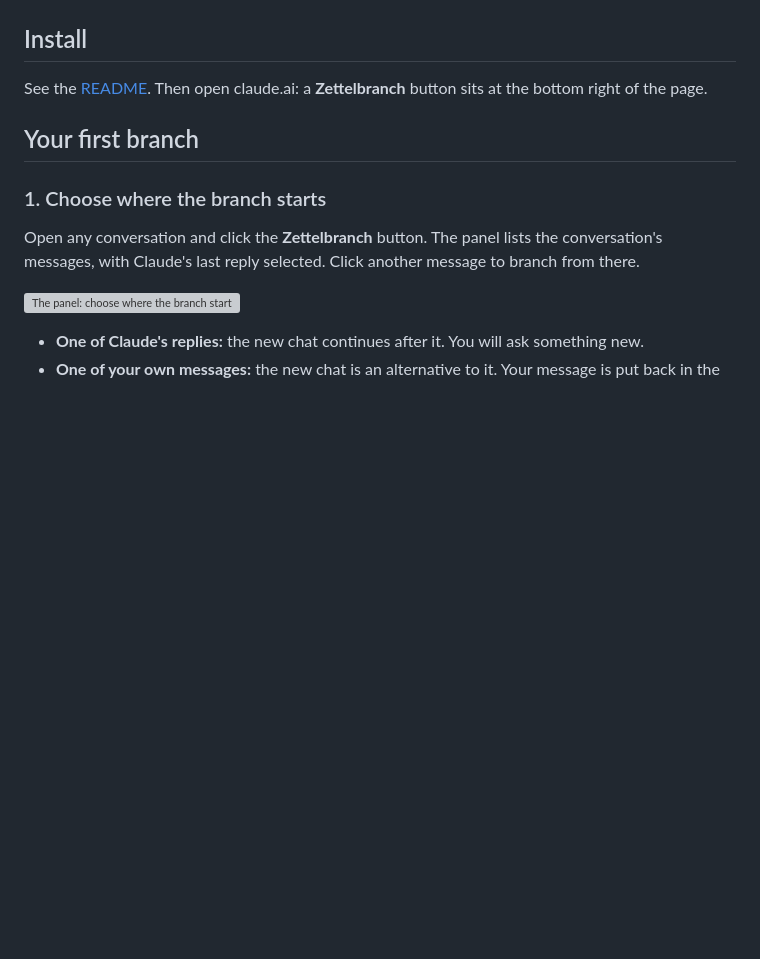
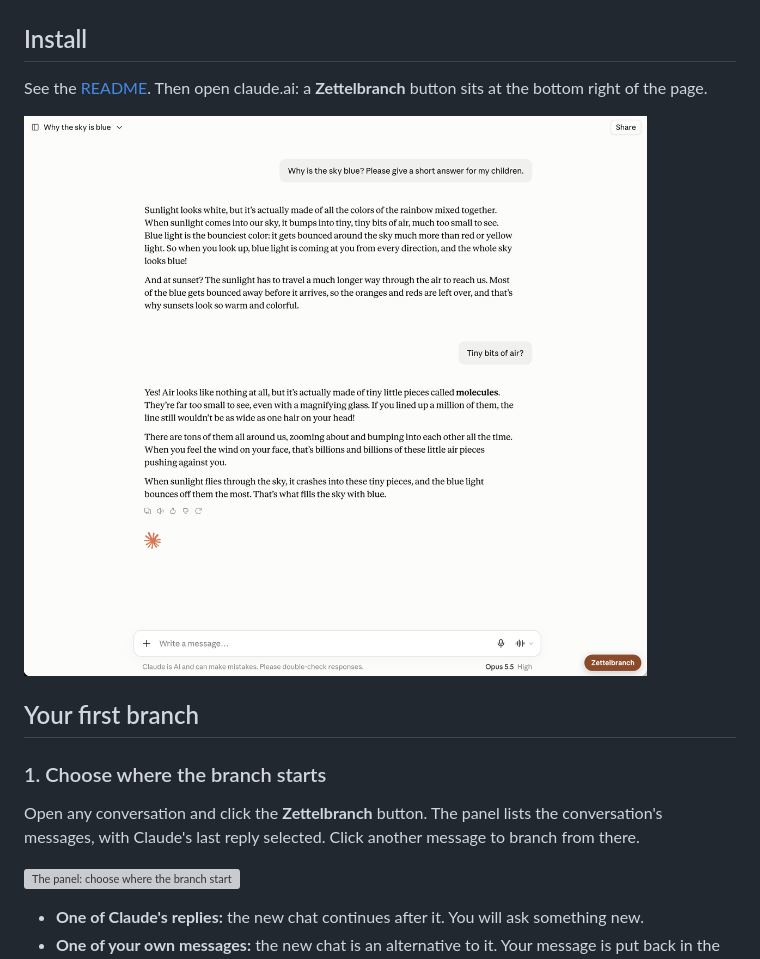
Before and after one commit to pthom/zettelbranch, a Markdown page: docs/MANUAL.md, the part around the change. GitHub-like rendering; pictures changed too: docs/images/start.png (added); blank space fills up the shorter version; grey boxes are pictures that could not be loaded.

```diff
--- a/docs/MANUAL.md
+++ b/docs/MANUAL.md
@@ -16,6 +16,8 @@ Each branch is an ordinary claude.ai chat. Its address is in its title, so you s
 ## Install
 
 See the [README](../README.md#install). Then open claude.ai: a **Zettelbranch** button sits at the bottom right of the page.
+
+![A conversation before branching, with the Zettelbranch button at the bottom right](images/start.png)
 
 ## Your first branch
 
```
Also changed, not shown: specs/readme__specs.md (+2 -0 lines).
